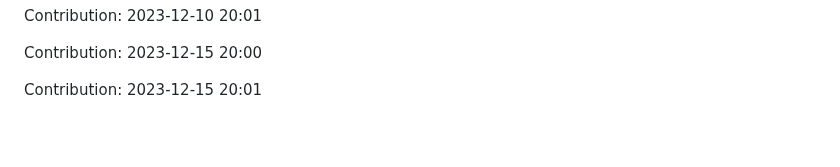
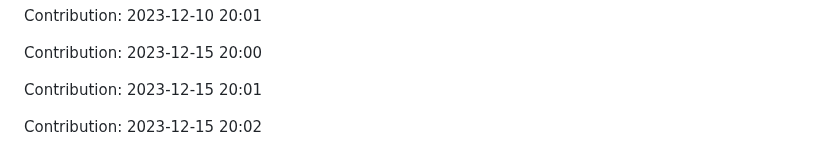
Before and after one commit to devnight0913/POS-system, a Markdown page: README.md, the part around the change. Rendered like a GitHub page; blank space fills up the shorter version.

Commit message:
"Contribution: 2023-12-15 20:02"

```diff
--- a/README.md
+++ b/README.md
@@ -991,3 +991,5 @@ Contribution: 2023-12-10 20:01
 Contribution: 2023-12-15 20:00
 
 Contribution: 2023-12-15 20:01
+
+Contribution: 2023-12-15 20:02
```
